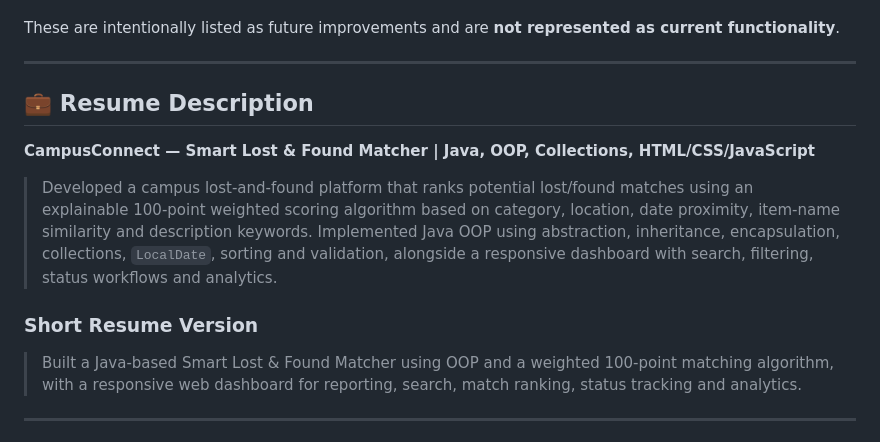
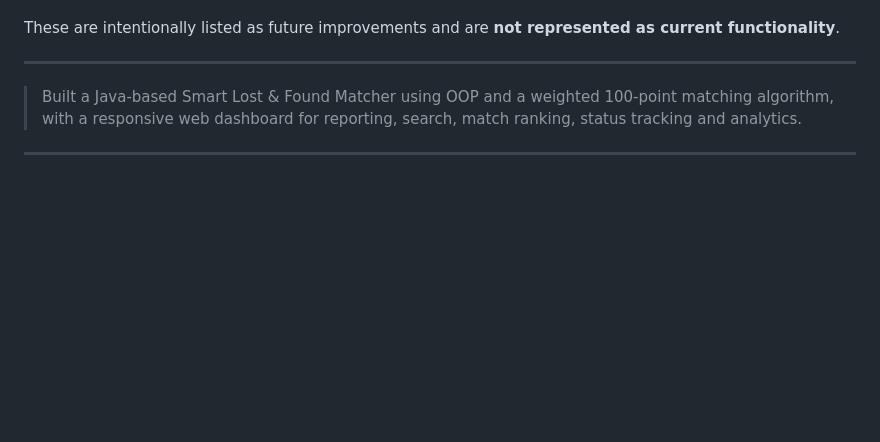
Before and after one commit to Mrunal-dev05/CampusConnect, a Markdown page: README.md, the part around the change. Drawn GitHub-style; blank space fills up the shorter version.

Commit message:
Remove CampusConnect resume description
Removed detailed resume description for CampusConnect project from README.

```diff
--- a/README.md
+++ b/README.md
@@ -410,13 +410,6 @@ These are intentionally listed as future improvements and are **not represented
 
 ---
 
-## 💼 Resume Description
-
-**CampusConnect — Smart Lost & Found Matcher | Java, OOP, Collections, HTML/CSS/JavaScript**
-
-> Developed a campus lost-and-found platform that ranks potential lost/found matches using an explainable 100-point weighted scoring algorithm based on category, location, date proximity, item-name similarity and description keywords. Implemented Java OOP using abstraction, inheritance, encapsulation, collections, `LocalDate`, sorting and validation, alongside a responsive dashboard with search, filtering, status workflows and analytics.
-
-### Short Resume Version
 
 > Built a Java-based Smart Lost & Found Matcher using OOP and a weighted 100-point matching algorithm, with a responsive web dashboard for reporting, search, match ranking, status tracking and analytics.
 
```
